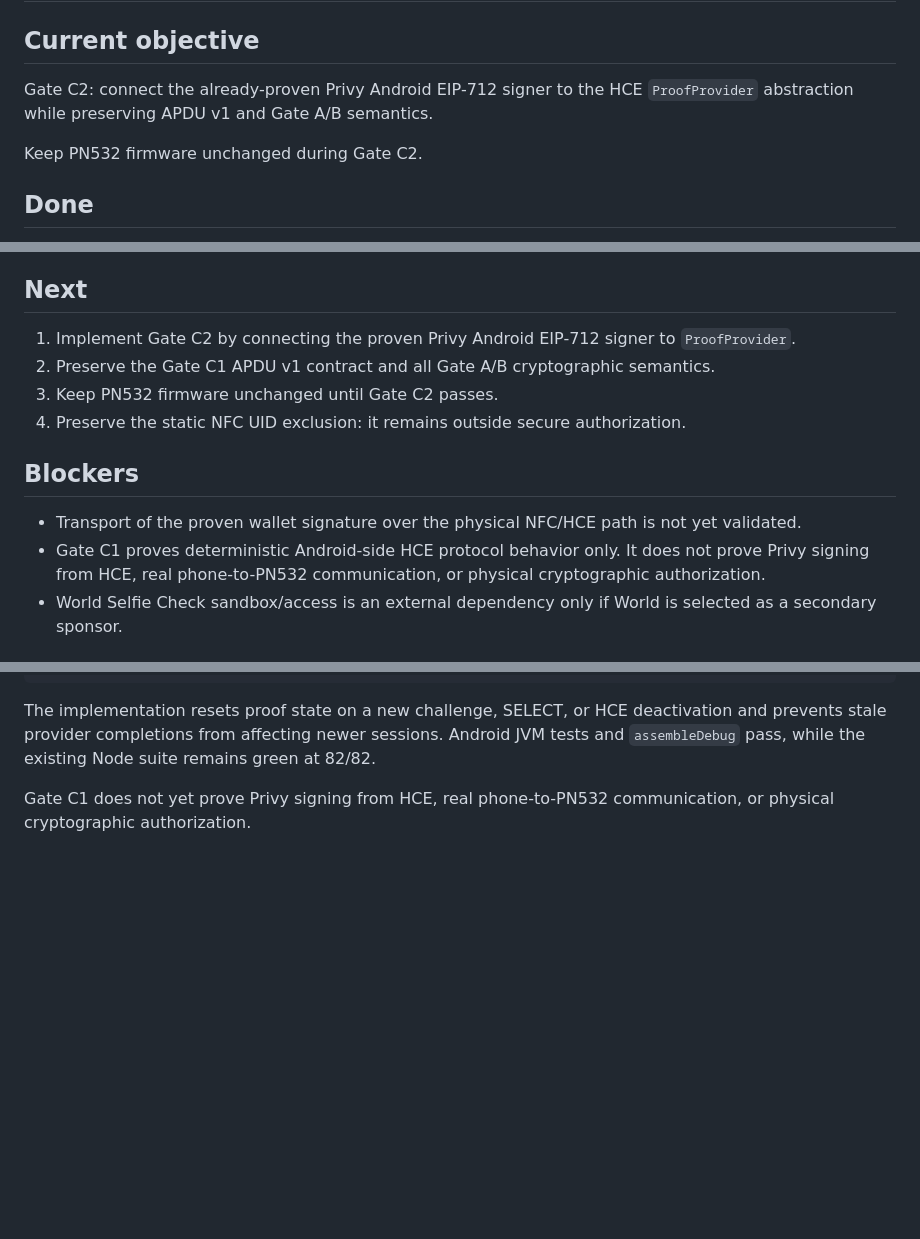
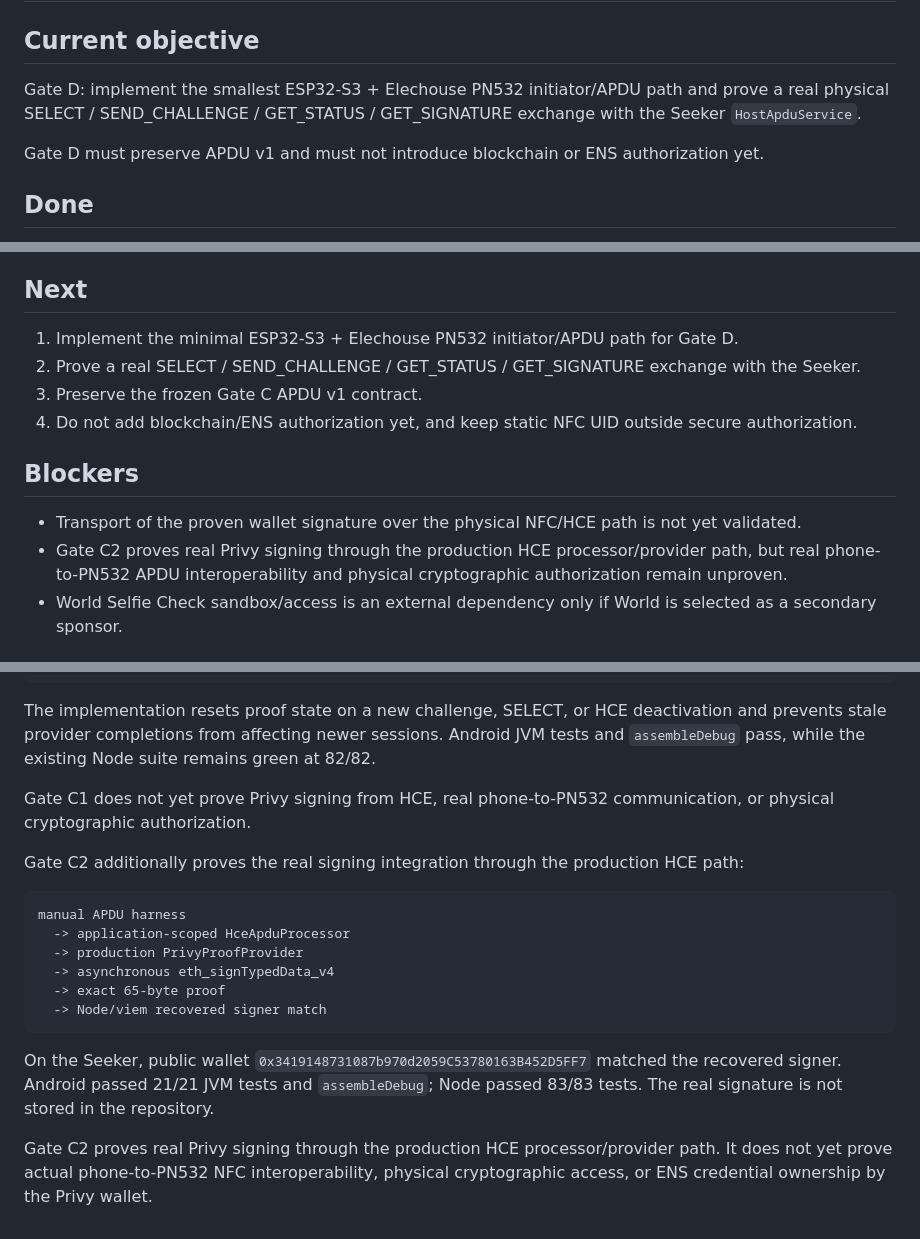
Before and after one commit to nodeXbit/ethonline-2026, a Markdown page: STATUS.md, 3 parts joined by grey strips. Drawn GitHub-style; blank space fills up the shorter version.

````diff
--- a/STATUS.md
+++ b/STATUS.md
@@ -2,9 +2,9 @@
 
 ## Current objective
 
-Gate C2: connect the already-proven Privy Android EIP-712 signer to the HCE `ProofProvider` abstraction while preserving APDU v1 and Gate A/B semantics.
+Gate D: implement the smallest ESP32-S3 + Elechouse PN532 initiator/APDU path and prove a real physical SELECT / SEND_CHALLENGE / GET_STATUS / GET_SIGNATURE exchange with the Seeker `HostApduService`.
 
-Keep PN532 firmware unchanged during Gate C2.
+Gate D must preserve APDU v1 and must not introduce blockchain or ENS authorization yet.
 
 ## Done
 - ChatGPT Project configured
@@ -57,15 +61,15 @@ Keep PN532 firmware unchanged during Gate C2.
 
 ## Next
 
-1. Implement Gate C2 by connecting the proven Privy Android EIP-712 signer to `ProofProvider`.
-2. Preserve the Gate C1 APDU v1 contract and all Gate A/B cryptographic semantics.
-3. Keep PN532 firmware unchanged until Gate C2 passes.
-4. Preserve the static NFC UID exclusion: it remains outside secure authorization.
+1. Implement the minimal ESP32-S3 + Elechouse PN532 initiator/APDU path for Gate D.
+2. Prove a real SELECT / SEND_CHALLENGE / GET_STATUS / GET_SIGNATURE exchange with the Seeker.
+3. Preserve the frozen Gate C APDU v1 contract.
+4. Do not add blockchain/ENS authorization yet, and keep static NFC UID outside secure authorization.
 
 ## Blockers
 
 - Transport of the proven wallet signature over the physical NFC/HCE path is not yet validated.
-- Gate C1 proves deterministic Android-side HCE protocol behavior only. It does not prove Privy signing from HCE, real phone-to-PN532 communication, or physical cryptographic authorization.
+- Gate C2 proves real Privy signing through the production HCE processor/provider path, but real phone-to-PN532 APDU interoperability and physical cryptographic authorization remain unproven.
 - World Selfie Check sandbox/access is an external dependency only if World is selected as a secondary sponsor.
 
 ## Risks
@@ -132,3 +136,18 @@ SELECT proprietary non-payment AID
 The implementation resets proof state on a new challenge, SELECT, or HCE deactivation and prevents stale provider completions from affecting newer sessions. Android JVM tests and `assembleDebug` pass, while the existing Node suite remains green at 82/82.
 
 Gate C1 does not yet prove Privy signing from HCE, real phone-to-PN532 communication, or physical cryptographic authorization.
+
+Gate C2 additionally proves the real signing integration through the production HCE path:
+
+```text
+manual APDU harness
+  -> application-scoped HceApduProcessor
+  -> production PrivyProofProvider
+  -> asynchronous eth_signTypedData_v4
+  -> exact 65-byte proof
+  -> Node/viem recovered signer match
+```
+
+On the Seeker, public wallet `0x3419148731087b970d2059C53780163B452D5FF7` matched the recovered signer. Android passed 21/21 JVM tests and `assembleDebug`; Node passed 83/83 tests. The real signature is not stored in the repository.
+
+Gate C2 proves real Privy signing through the production HCE processor/provider path. It does not yet prove actual phone-to-PN532 NFC interoperability, physical cryptographic access, or ENS credential ownership by the Privy wallet.
````
Also changed, not shown: other parts of STATUS.md (+4 -0 lines), DECISIONS.md (+41 -0 lines), WORKLOG.md (+13 -0 lines).
